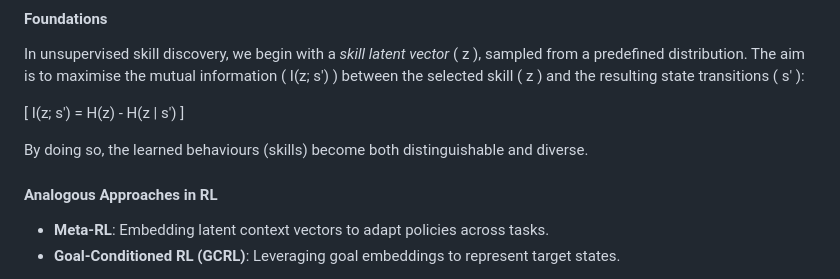
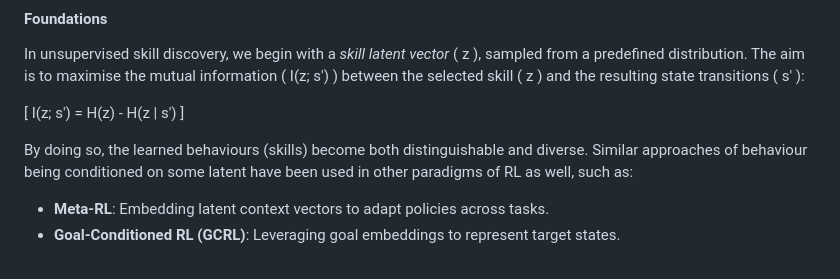
Before and after one commit to KelianM/KelianM.github.io, a Markdown page: posts/extract-llm-behaviour.md, the part around one of its changes. GitHub-like rendering.

```diff
--- a/posts/extract-llm-behaviour.md
+++ b/posts/extract-llm-behaviour.md
@@ -12,9 +12,8 @@ In unsupervised skill discovery, we begin with a *skill latent vector* \( z \),
 
 \[ I(z; s') = H(z) - H(z | s') \]
 
-By doing so, the learned behaviours (skills) become both distinguishable and diverse.
+By doing so, the learned behaviours (skills) become both distinguishable and diverse. Similar approaches of behaviour being conditioned on some latent have been used in other paradigms of RL as well, such as:
 
-#### Analogous Approaches in RL
 - **Meta-RL**: Embedding latent context vectors to adapt policies across tasks.
 - **Goal-Conditioned RL (GCRL)**: Leveraging goal embeddings to represent target states.
 
```
Also changed, not shown: other parts of posts/extract-llm-behaviour.md (+13 -47 lines).
